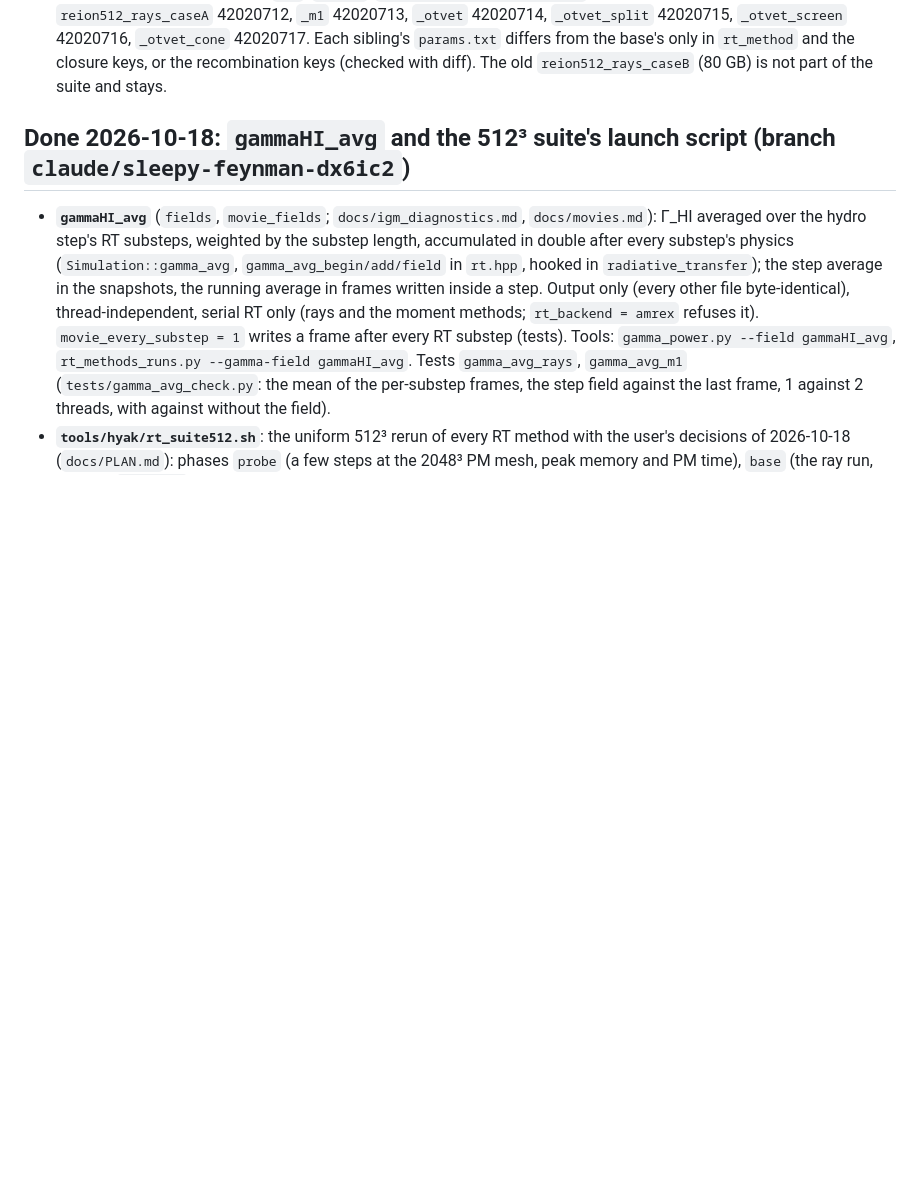
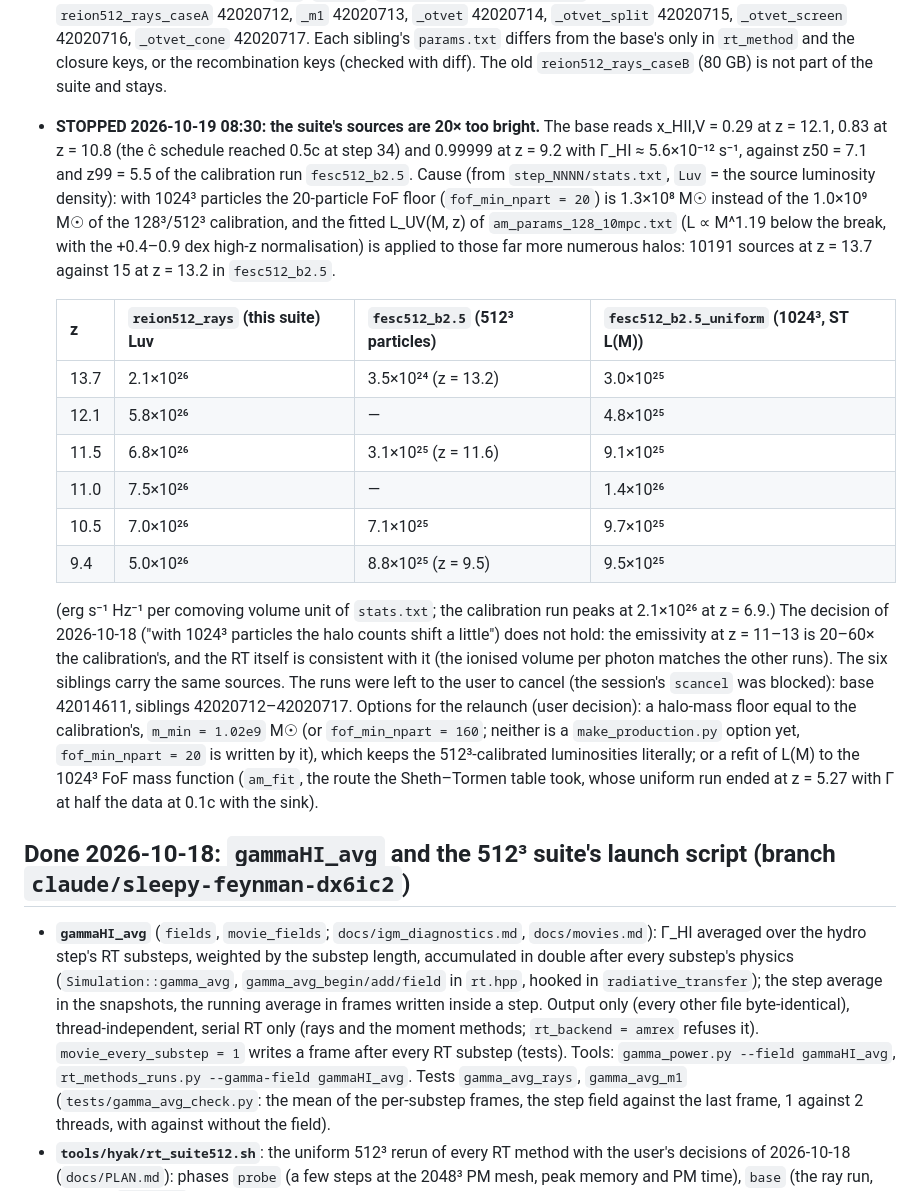
Before and after one commit to astromcquinn/NewRadHydroCode, a Markdown page: docs/STATUS.md, the part around one of its changes. Rendered like a GitHub page; blank space fills up the shorter version.

Commit message:
STATUS/PLAN: the suite stopped: with 1024^3 particles the 20-particle halo floor makes the sources 20x too bright (box ionised by z = 9); the open decision on the halo-mass floor
Co-Authored-By: Claude Fable 5.1 <noreply@anthropic.com>
Claude-Session: https://claude.ai/code/session_012Un2LyTvMvoALf9tERuZeh

```diff
--- a/docs/STATUS.md
+++ b/docs/STATUS.md
@@ -43,6 +43,43 @@ the set is done).
   from the base's only in `rt_method` and the closure keys, or the
   recombination keys (checked with diff). The old `reion512_rays_caseB`
   (80 GB) is not part of the suite and stays.
+- **STOPPED 2026-10-19 08:30: the suite's sources are 20× too bright.**
+  The base reads x_HII,V = 0.29 at z = 12.1, 0.83 at z = 10.8 (the ĉ
+  schedule reached 0.5c at step 34) and 0.99999 at z = 9.2 with
+  Γ_HI ≈ 5.6×10⁻¹² s⁻¹, against z50 = 7.1 and z99 = 5.5 of the
+  calibration run `fesc512_b2.5`. Cause (from `step_NNNN/stats.txt`,
+  `Luv` = the source luminosity density): with 1024³ particles the
+  20-particle FoF floor (`fof_min_npart = 20`) is 1.3×10⁸ M☉ instead of
+  the 1.0×10⁹ M☉ of the 128³/512³ calibration, and the fitted
+  L_UV(M, z) of `am_params_128_10mpc.txt` (L ∝ M^1.19 below the break,
+  with the +0.4–0.9 dex high-z normalisation) is applied to those far more
+  numerous halos: 10191 sources at z = 13.7 against 15 at z = 13.2 in
+  `fesc512_b2.5`.
+
+  | z | `reion512_rays` (this suite) Luv | `fesc512_b2.5` (512³ particles) | `fesc512_b2.5_uniform` (1024³, ST L(M)) |
+  |---|---|---|---|
+  | 13.7 | 2.1×10²⁶ | 3.5×10²⁴ (z = 13.2) | 3.0×10²⁵ |
+  | 12.1 | 5.8×10²⁶ | — | 4.8×10²⁵ |
+  | 11.5 | 6.8×10²⁶ | 3.1×10²⁵ (z = 11.6) | 9.1×10²⁵ |
+  | 11.0 | 7.5×10²⁶ | — | 1.4×10²⁶ |
+  | 10.5 | 7.0×10²⁶ | 7.1×10²⁵ | 9.7×10²⁵ |
+  | 9.4 | 5.0×10²⁶ | 8.8×10²⁵ (z = 9.5) | 9.5×10²⁵ |
+
+  (erg s⁻¹ Hz⁻¹ per comoving volume unit of `stats.txt`; the calibration
+  run peaks at 2.1×10²⁶ at z = 6.9.) The decision of 2026-10-18 ("with
+  1024³ particles the halo counts shift a little") does not hold: the
+  emissivity at z = 11–13 is 20–60× the calibration's, and the RT itself
+  is consistent with it (the ionised volume per photon matches the other
+  runs). The six siblings carry the same sources. The runs were left to
+  the user to cancel (the session's `scancel` was blocked): base
+  42014611, siblings 42020712–42020717. Options for the relaunch (user
+  decision): a halo-mass floor equal to the calibration's, `m_min =
+  1.02e9` M☉ (or `fof_min_npart = 160`; neither is a `make_production.py`
+  option yet, `fof_min_npart = 20` is written by it), which keeps the
+  512³-calibrated luminosities literally; or a refit of L(M) to the 1024³
+  FoF mass function (`am_fit`, the route the Sheth–Tormen table took,
+  whose uniform run ended at z = 5.27 with Γ at half the data at 0.1c
+  with the sink).
 
 ## Done 2026-10-18: `gammaHI_avg` and the 512³ suite's launch script (branch `claude/sleepy-feynman-dx6ic2`)
 
```
Also changed, not shown: other parts of docs/STATUS.md (+1 -1 lines), docs/PLAN.md (+16 -1 lines).
